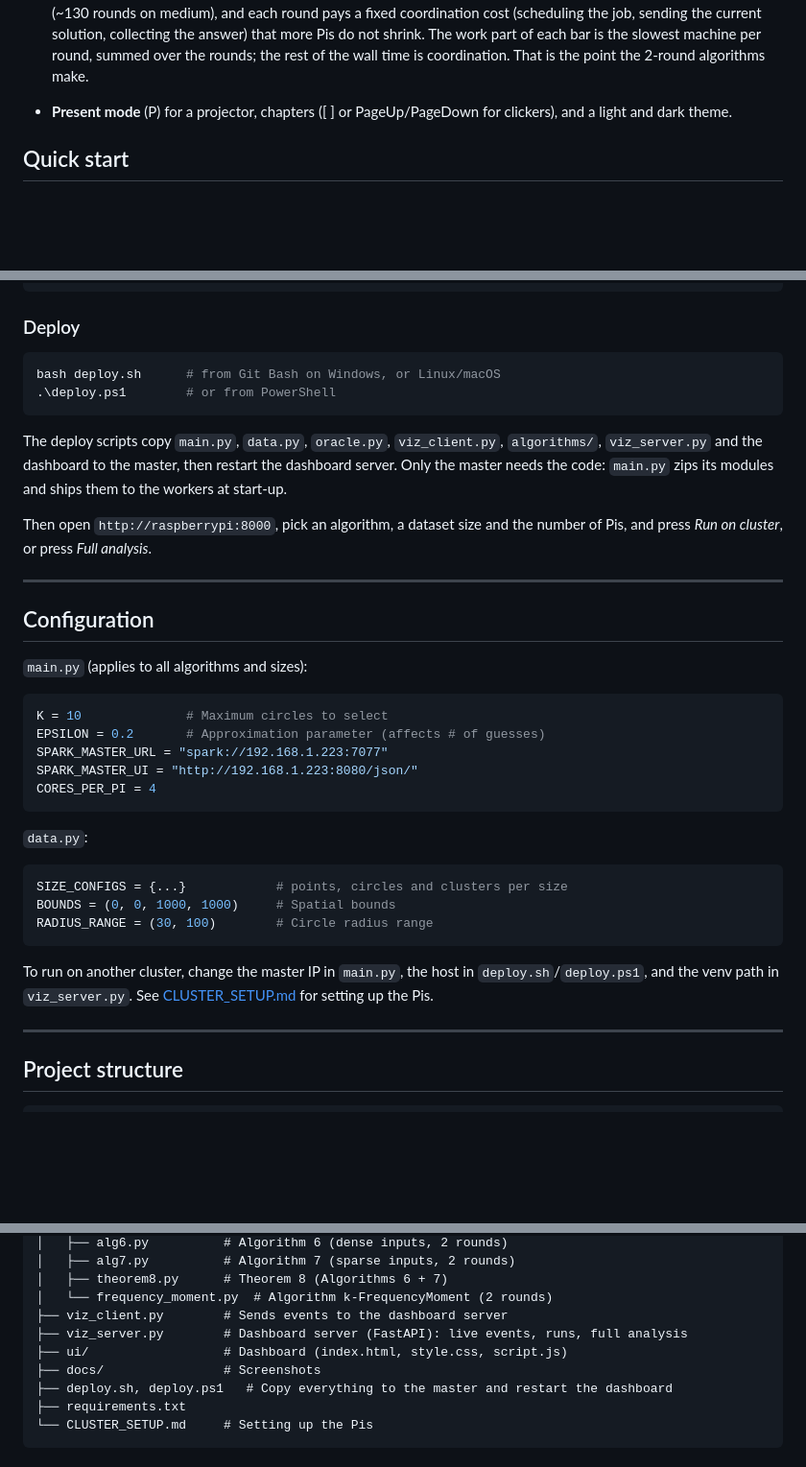
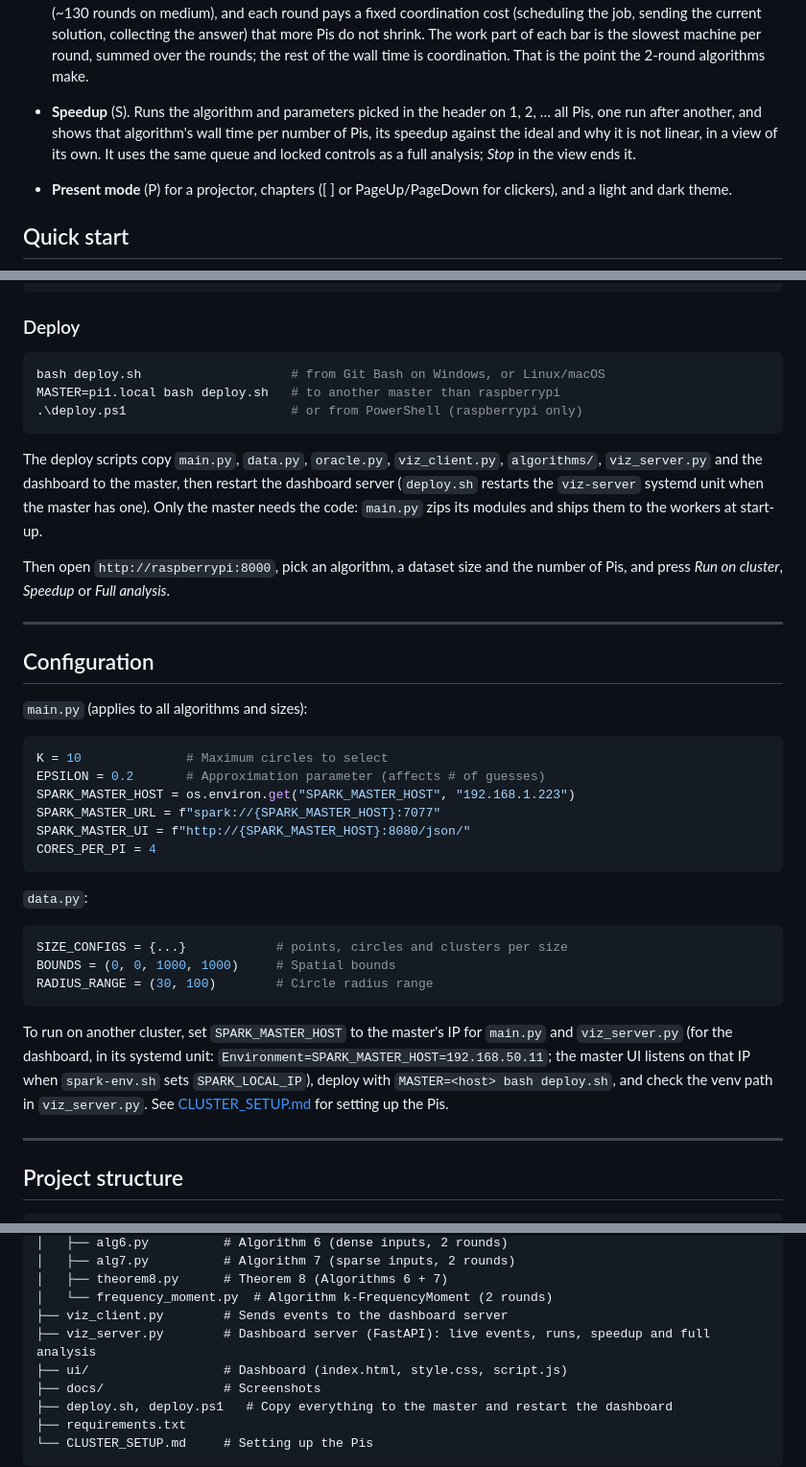
Before and after one commit to metalglove/PI-Cluster, a Markdown page: README.md, 3 parts joined by grey strips. Shown at 96% size. Drawn GitHub-style; blank space fills up the shorter version.

Commit message:
README: Speedup view and the configurable Spark master
Co-Authored-By: Claude Opus 5.5 (1M context) <noreply@anthropic.com>

````diff
--- a/README.md
+++ b/README.md
@@ -83,6 +83,8 @@ Each symbol is little work, so the generated strings are long (1M, 10M or 30M sy
   ![Speedup section of Compare after a full analysis](docs/speedup.png)
 
   The paper's m machines are Spark partitions, with m = ⌈√(n/k)⌉ (8 for small, 15 for medium, 23 for large). m depends only on the input, not on the hardware, so adding Pis runs the same partitions side by side instead of one after another. The union of the machines' filtered circles is put back in machine order before the central greedy, so it does not depend on which Pi finishes first either. The threshold greedy barely speeds up: it needs one Spark job per pick (~130 rounds on medium), and each round pays a fixed coordination cost (scheduling the job, sending the current solution, collecting the answer) that more Pis do not shrink. The work part of each bar is the slowest machine per round, summed over the rounds; the rest of the wall time is coordination. That is the point the 2-round algorithms make.
+
+- **Speedup** (S). Runs the algorithm and parameters picked in the header on 1, 2, … all Pis, one run after another, and shows that algorithm's wall time per number of Pis, its speedup against the ideal and why it is not linear, in a view of its own. It uses the same queue and locked controls as a full analysis; *Stop* in the view ends it.
 
 - **Present mode** (P) for a projector, chapters ([ ] or PageUp/PageDown for clickers), and a light and dark theme.
 
@@ -205,13 +207,14 @@ ssh pi@raspberrypi "tail -50 ~/spark/logs/spark-pi-org.apache.spark.deploy.maste
 ### Deploy
 
 ```bash
-bash deploy.sh      # from Git Bash on Windows, or Linux/macOS
-.\deploy.ps1        # or from PowerShell
+bash deploy.sh                    # from Git Bash on Windows, or Linux/macOS
+MASTER=pi1.local bash deploy.sh   # to another master than raspberrypi
+.\deploy.ps1                      # or from PowerShell (raspberrypi only)
 ```
 
-The deploy scripts copy `main.py`, `data.py`, `oracle.py`, `viz_client.py`, `algorithms/`, `viz_server.py` and the dashboard to the master, then restart the dashboard server. Only the master needs the code: `main.py` zips its modules and ships them to the workers at start-up.
+The deploy scripts copy `main.py`, `data.py`, `oracle.py`, `viz_client.py`, `algorithms/`, `viz_server.py` and the dashboard to the master, then restart the dashboard server (`deploy.sh` restarts the `viz-server` systemd unit when the master has one). Only the master needs the code: `main.py` zips its modules and ships them to the workers at start-up.
 
-Then open `http://raspberrypi:8000`, pick an algorithm, a dataset size and the number of Pis, and press *Run on cluster*, or press *Full analysis*.
+Then open `http://raspberrypi:8000`, pick an algorithm, a dataset size and the number of Pis, and press *Run on cluster*, *Speedup* or *Full analysis*.
 
 ---
 
@@ -222,8 +225,9 @@ Then open `http://raspberrypi:8000`, pick an algorithm, a dataset size and the n
 ```python
 K = 10              # Maximum circles to select
 EPSILON = 0.2       # Approximation parameter (affects # of guesses)
-SPARK_MASTER_URL = "spark://192.168.1.223:7077"
-SPARK_MASTER_UI = "http://192.168.1.223:8080/json/"
+SPARK_MASTER_HOST = os.environ.get("SPARK_MASTER_HOST", "192.168.1.223")
+SPARK_MASTER_URL = f"spark://{SPARK_MASTER_HOST}:7077"
+SPARK_MASTER_UI = f"http://{SPARK_MASTER_HOST}:8080/json/"
 CORES_PER_PI = 4
 ```
 
@@ -235,7 +239,7 @@ BOUNDS = (0, 0, 1000, 1000)     # Spatial bounds
 RADIUS_RANGE = (30, 100)        # Circle radius range
 ```
 
-To run on another cluster, change the master IP in `main.py`, the host in `deploy.sh`/`deploy.ps1`, and the venv path in `viz_server.py`. See [CLUSTER_SETUP.md](CLUSTER_SETUP.md) for setting up the Pis.
+To run on another cluster, set `SPARK_MASTER_HOST` to the master's IP for `main.py` and `viz_server.py` (for the dashboard, in its systemd unit: `Environment=SPARK_MASTER_HOST=192.168.50.11`; the master UI listens on that IP when `spark-env.sh` sets `SPARK_LOCAL_IP`), deploy with `MASTER=<host> bash deploy.sh`, and check the venv path in `viz_server.py`. See [CLUSTER_SETUP.md](CLUSTER_SETUP.md) for setting up the Pis.
 
 ---
 
@@ -255,7 +259,7 @@ PI-Cluster/
 │   ├── theorem8.py      # Theorem 8 (Algorithms 6 + 7)
 │   └── frequency_moment.py  # Algorithm k-FrequencyMoment (2 rounds)
 ├── viz_client.py        # Sends events to the dashboard server
-├── viz_server.py        # Dashboard server (FastAPI): live events, runs, full analysis
+├── viz_server.py        # Dashboard server (FastAPI): live events, runs, speedup and full analysis
 ├── ui/                  # Dashboard (index.html, style.css, script.js)
 ├── docs/                # Screenshots
 ├── deploy.sh, deploy.ps1   # Copy everything to the master and restart the dashboard
````
